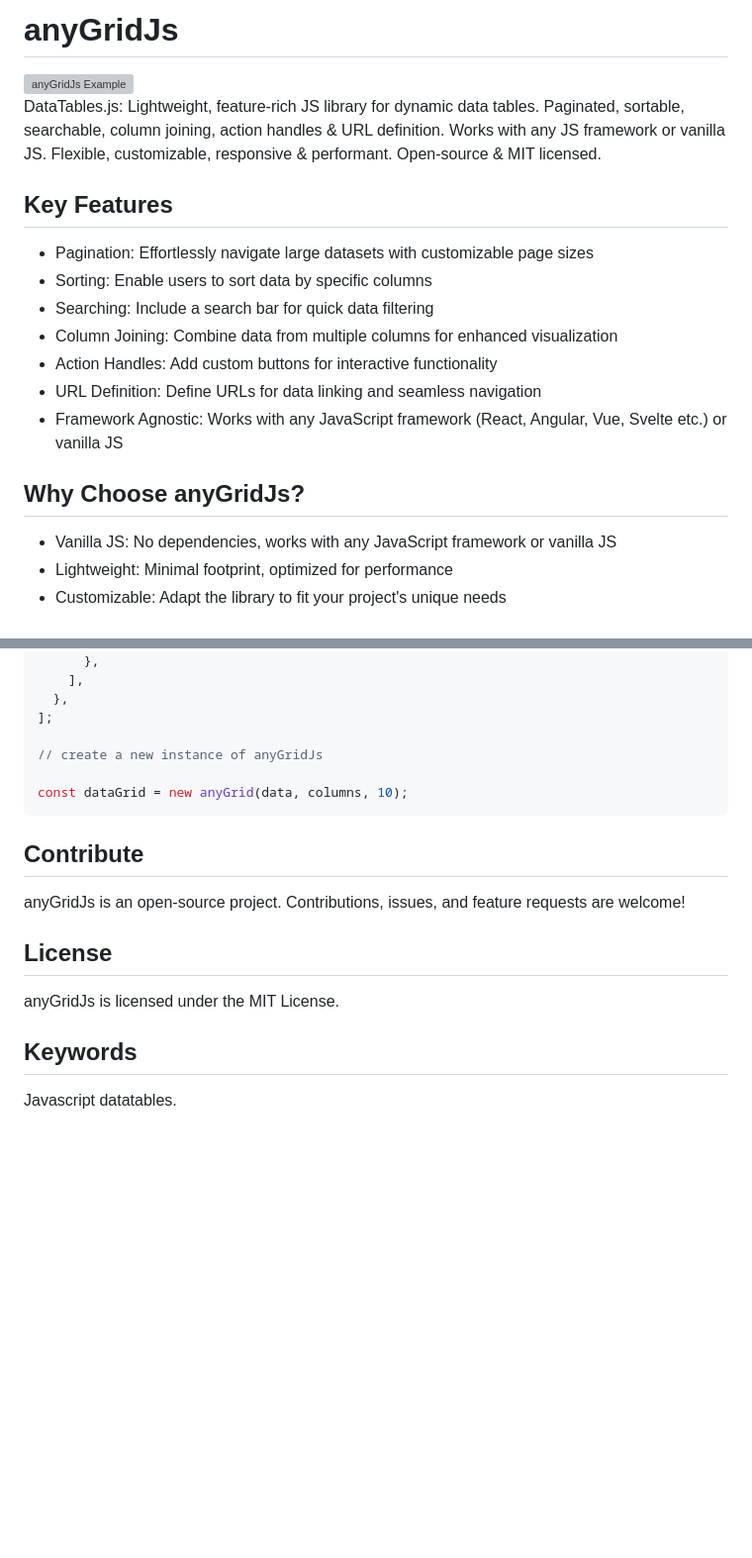
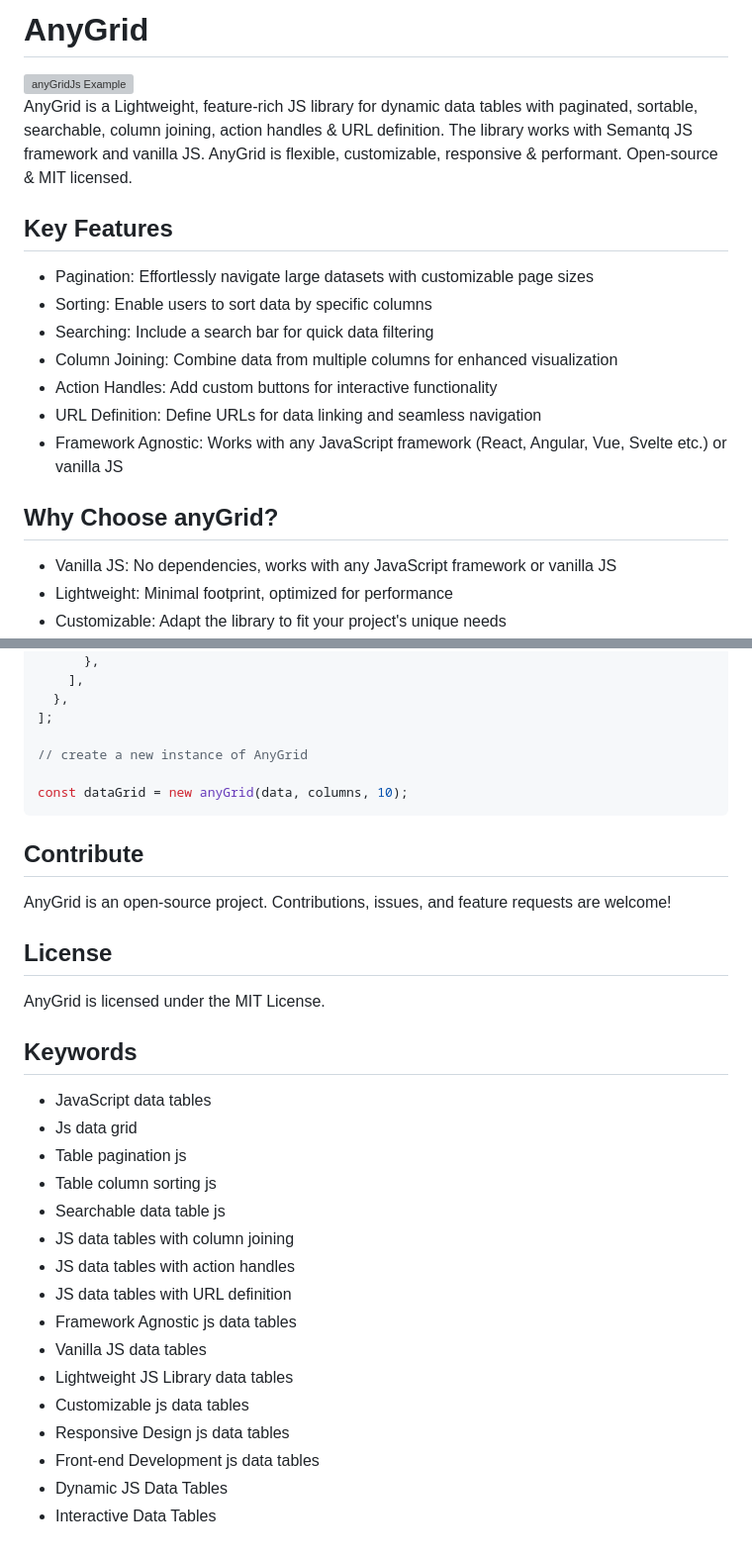
Before and after one commit to Gugulethu-Nyoni/anyGridJs, a Markdown page: README.md, 2 parts joined by grey strips. Shown at 99% size. Drawn GitHub-style; blank space fills up the shorter version; grey boxes are pictures that could not be loaded.

Commit message:
refined readme

````diff
--- a/README.md
+++ b/README.md
@@ -1,10 +1,9 @@
-# anyGridJs
+# AnyGrid
 
 
 <img src="https://github.com/thincmedia/anyGridJs/blob/main/images/anyGridJs_Example.png" alt="anyGridJs Example">
 
-
-DataTables.js: Lightweight, feature-rich JS library for dynamic data tables. Paginated, sortable, searchable, column joining, action handles &amp; URL definition. Works with any JS framework or vanilla JS. Flexible, customizable, responsive &amp; performant. Open-source &amp; MIT licensed.
+AnyGrid is a Lightweight, feature-rich JS library for dynamic data tables with paginated, sortable, searchable, column joining, action handles &amp; URL definition. The library works with Semantq JS framework and vanilla JS. AnyGrid is flexible, customizable, responsive &amp; performant. Open-source &amp; MIT licensed.
 
 ## Key Features
 
@@ -16,7 +15,7 @@ DataTables.js: Lightweight, feature-rich JS library for dynamic data tables. Pag
   - URL Definition: Define URLs for data linking and seamless navigation
   - Framework Agnostic: Works with any JavaScript framework (React, Angular, Vue, Svelte etc.) or vanilla JS
 
-## Why Choose anyGridJs?
+## Why Choose anyGrid?
 
  - Vanilla JS: No dependencies, works with any JavaScript framework or vanilla JS
  - Lightweight: Minimal footprint, optimized for performance
@@ -222,7 +221,7 @@ const columns = [
   },
 ];
 
-// create a new instance of anyGridJs
+// create a new instance of AnyGrid
 
 const dataGrid = new anyGrid(data, columns, 10);
 ```
@@ -230,12 +229,27 @@ const dataGrid = new anyGrid(data, columns, 10);
 
 ## Contribute
 
-anyGridJs is an open-source project. Contributions, issues, and feature requests are welcome!
+AnyGrid is an open-source project. Contributions, issues, and feature requests are welcome!
 
 ## License
 
-anyGridJs is licensed under the MIT License.
+AnyGrid is licensed under the MIT License.
 
 ## Keywords
 
-Javascript datatables.
+- JavaScript data tables
+- Js data grid
+- Table pagination js
+- Table column sorting js
+- Searchable data table js
+- JS data tables with column joining
+- JS data tables with action handles
+- JS data tables with URL definition
+- Framework Agnostic js data tables
+- Vanilla JS data tables
+- Lightweight JS Library data tables
+- Customizable js data tables
+- Responsive Design js data tables
+- Front-end Development js data tables
+- Dynamic JS Data Tables
+- Interactive Data Tables
````
